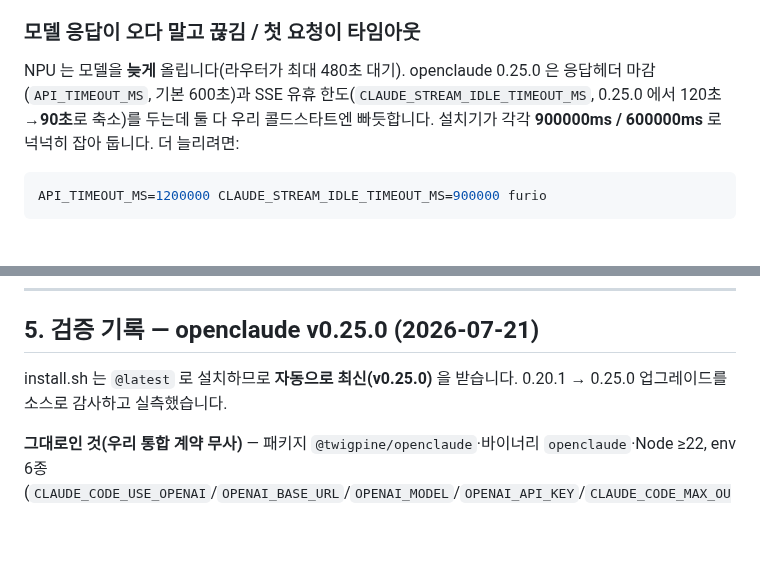
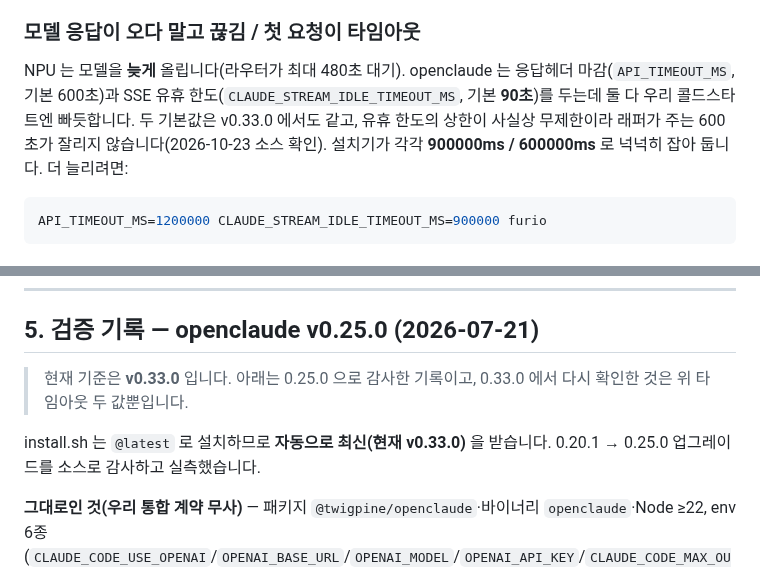
Before and after one commit to SOTA-PNU/furio-openclaude, a Markdown page: client/README.md, 2 parts joined by grey strips. GitHub-like rendering; blank space fills up the shorter version.

````diff
--- a/client/README.md
+++ b/client/README.md
@@ -210,7 +210,7 @@ FURIO_TOOLS="Bash,Edit,Read,Write,Glob,Grep" furio     # 필요한 도구만 →
 openclaude 0.25.0 은 서드파티 프로바이더에 대해 **최초 1회 온보딩·신뢰(trust) 화면**을 보여줍니다. 한 번 넘기면 `~/.furio/config` 에 기록되어 다시 안 뜹니다. 비대화형(`-p`)에서 걸리면 대화형으로 한 번 실행해 통과시켜 두세요.
 
 ### 모델 응답이 오다 말고 끊김 / 첫 요청이 타임아웃
-NPU 는 모델을 **늦게** 올립니다(라우터가 최대 480초 대기). openclaude 0.25.0 은 응답헤더 마감(`API_TIMEOUT_MS`, 기본 600초)과 SSE 유휴 한도(`CLAUDE_STREAM_IDLE_TIMEOUT_MS`, 0.25.0 에서 120초→**90초**로 축소)를 두는데 둘 다 우리 콜드스타트엔 빠듯합니다.
+NPU 는 모델을 **늦게** 올립니다(라우터가 최대 480초 대기). openclaude 는 응답헤더 마감(`API_TIMEOUT_MS`, 기본 600초)과 SSE 유휴 한도(`CLAUDE_STREAM_IDLE_TIMEOUT_MS`, 기본 **90초**)를 두는데 둘 다 우리 콜드스타트엔 빠듯합니다. 두 기본값은 v0.33.0 에서도 같고, 유휴 한도의 상한이 사실상 무제한이라 래퍼가 주는 600초가 잘리지 않습니다(2026-10-23 소스 확인).
 설치기가 각각 **900000ms / 600000ms** 로 넉넉히 잡아 둡니다. 더 늘리려면:
 ```bash
 API_TIMEOUT_MS=1200000 CLAUDE_STREAM_IDLE_TIMEOUT_MS=900000 furio
@@ -240,7 +240,9 @@ SSH 터널이 떠 있는지: `curl http://127.0.0.1:8400/v1/models` (모델 나
 
 ## 5. 검증 기록 — openclaude v0.25.0 (2026-07-21)
 
-install.sh 는 `@latest` 로 설치하므로 **자동으로 최신(v0.25.0)** 을 받습니다. 0.20.1 → 0.25.0 업그레이드를 소스로 감사하고 실측했습니다.
+> 현재 기준은 **v0.33.0** 입니다. 아래는 0.25.0 으로 감사한 기록이고, 0.33.0 에서 다시 확인한 것은 위 타임아웃 두 값뿐입니다.
+
+install.sh 는 `@latest` 로 설치하므로 **자동으로 최신(현재 v0.33.0)** 을 받습니다. 0.20.1 → 0.25.0 업그레이드를 소스로 감사하고 실측했습니다.
 
 **그대로인 것(우리 통합 계약 무사)** — 패키지 `@twigpine/openclaude`·바이너리 `openclaude`·Node ≥22, env 6종(`CLAUDE_CODE_USE_OPENAI`/`OPENAI_BASE_URL`/`OPENAI_MODEL`/`OPENAI_API_KEY`/`CLAUDE_CODE_MAX_OUTPUT_TOKENS`/`OPENCLAUDE_CONFIG_DIR`), 플래그 6종(`--dangerously-skip-permissions`·`--permission-mode acceptEdits`·`-p`·`--model`·`--continue`). 커스텀 모델 id 는 화이트리스트 없이 그대로 전달되고, `dummy` 키도 로컬 주소(127.0.0.1)라 그대로 통과합니다. 새로 생긴 `safetyLevel` 은 `OPENCLAUDE_SAFETY_LEVEL` 을 **명시적으로 설정할 때만** 동작하므로 우리에겐 무영향입니다.
 
````
Also changed, not shown: README.md (+2 -2 lines), furio.png.
